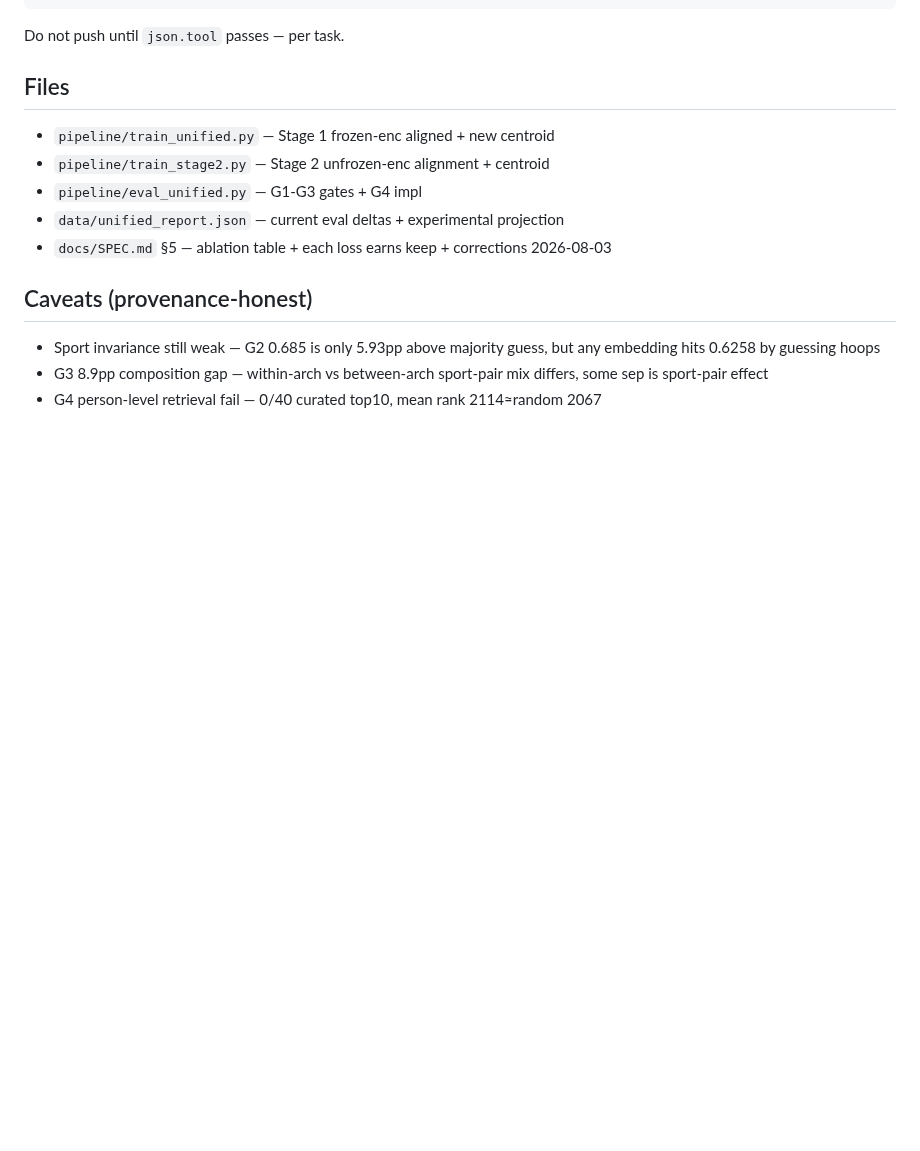
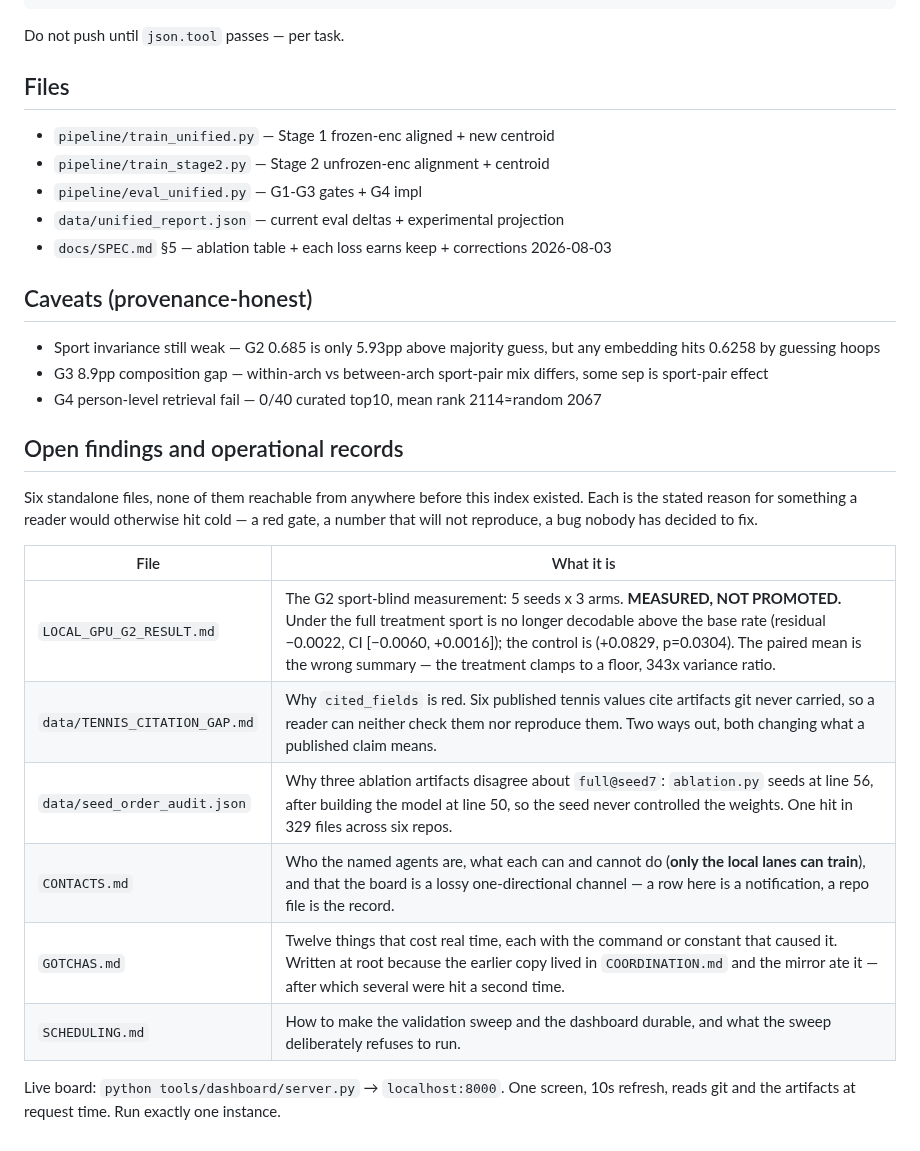
Before and after one commit to jcdavis131/vector-unified, a Markdown page: README.md, the part around the change. GitHub-like rendering; blank space fills up the shorter version.

```diff
--- a/README.md
+++ b/README.md
@@ -62,3 +62,21 @@ Do not push until `json.tool` passes — per task.
 - Sport invariance still weak — G2 0.685 is only 5.93pp above majority guess, but any embedding hits 0.6258 by guessing hoops
 - G3 8.9pp composition gap — within-arch vs between-arch sport-pair mix differs, some sep is sport-pair effect
 - G4 person-level retrieval fail — 0/40 curated top10, mean rank 2114≈random 2067
+
+## Open findings and operational records
+
+Six standalone files, none of them reachable from anywhere before this index existed. Each
+is the stated reason for something a reader would otherwise hit cold — a red gate, a
+number that will not reproduce, a bug nobody has decided to fix.
+
+| File | What it is |
+|---|---|
+| `LOCAL_GPU_G2_RESULT.md` | The G2 sport-blind measurement: 5 seeds x 3 arms. **MEASURED, NOT PROMOTED.** Under the full treatment sport is no longer decodable above the base rate (residual −0.0022, CI [−0.0060, +0.0016]); the control is (+0.0829, p=0.0304). The paired mean is the wrong summary — the treatment clamps to a floor, 343x variance ratio. |
+| `data/TENNIS_CITATION_GAP.md` | Why `cited_fields` is red. Six published tennis values cite artifacts git never carried, so a reader can neither check them nor reproduce them. Two ways out, both changing what a published claim means. |
+| `data/seed_order_audit.json` | Why three ablation artifacts disagree about `full@seed7`: `ablation.py` seeds at line 56, after building the model at line 50, so the seed never controlled the weights. One hit in 329 files across six repos. |
+| `CONTACTS.md` | Who the named agents are, what each can and cannot do (**only the local lanes can train**), and that the board is a lossy one-directional channel — a row here is a notification, a repo file is the record. |
+| `GOTCHAS.md` | Twelve things that cost real time, each with the command or constant that caused it. Written at root because the earlier copy lived in `COORDINATION.md` and the mirror ate it — after which several were hit a second time. |
+| `SCHEDULING.md` | How to make the validation sweep and the dashboard durable, and what the sweep deliberately refuses to run. |
+
+Live board: `python tools/dashboard/server.py` → `localhost:8000`. One screen, 10s refresh,
+reads git and the artifacts at request time. Run exactly one instance.
```
Also changed, not shown: CONTACTS.md (added, +129 -0 lines), LOCAL_GPU_G2_RESULT.md (added, +124 -0 lines).
